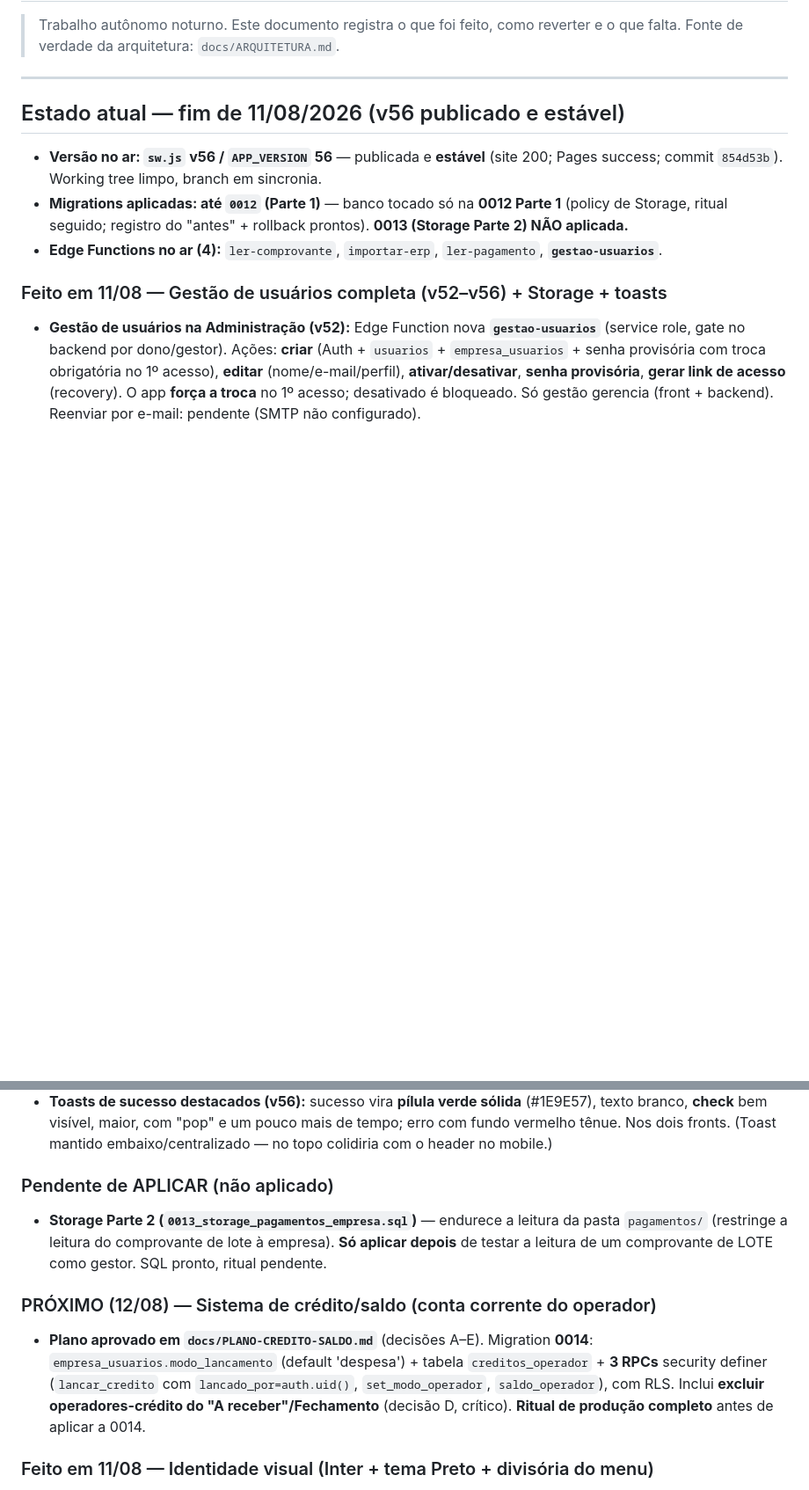
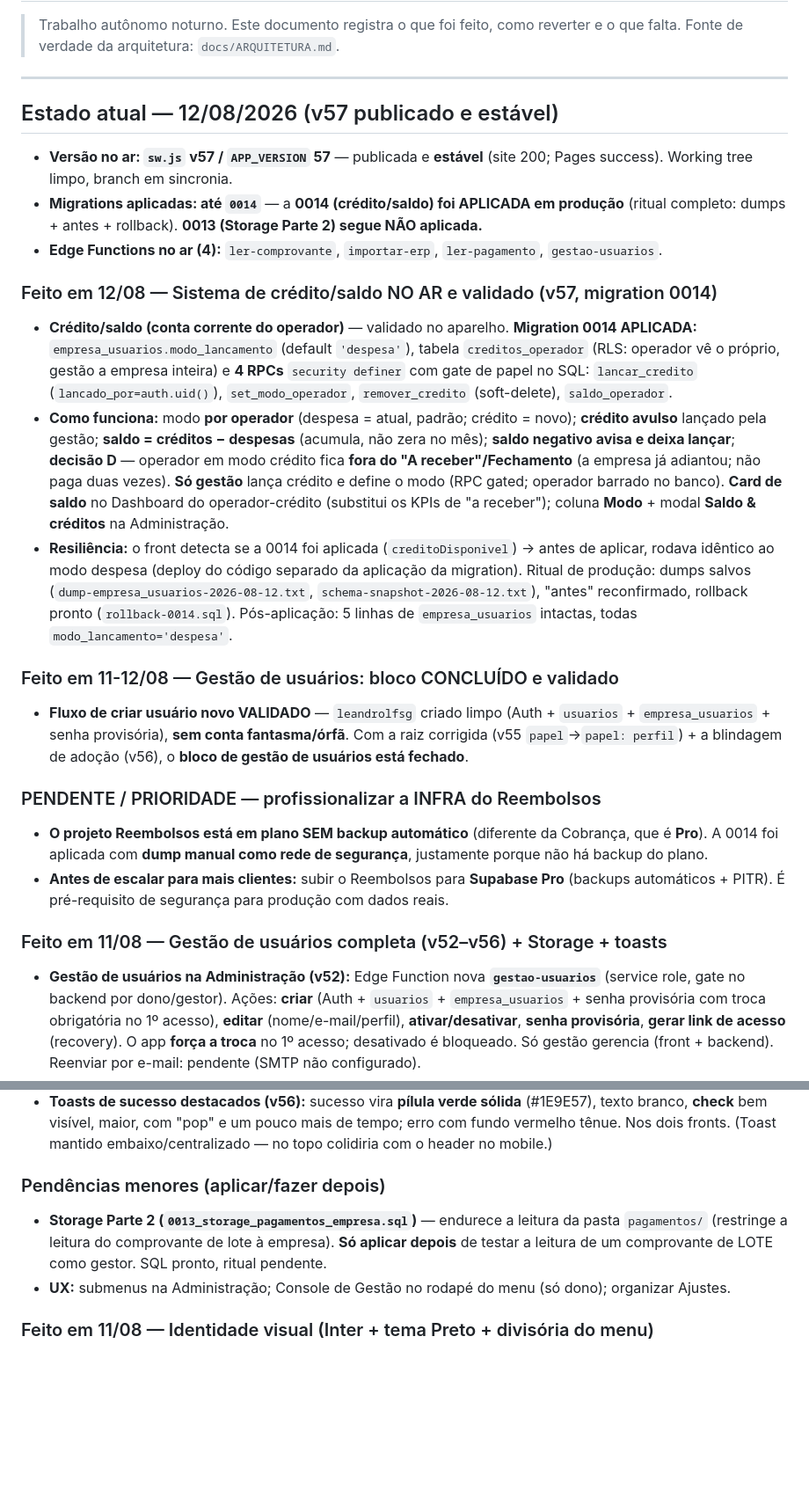
Before and after one commit to leandro693/leandro.reembolsos, a Markdown page: docs/STATUS-SAAS.md, 2 parts joined by grey strips. Shown at 88% size. Rendered like a GitHub page; blank space fills up the shorter version.

Commit message:
docs: credito/saldo v57 no ar (0014 aplicada), usuarios validado, infra Pro pendente

```diff
--- a/docs/STATUS-SAAS.md
+++ b/docs/STATUS-SAAS.md
@@ -5,13 +5,42 @@
 
 ---
 
-## Estado atual — fim de 11/08/2026 (v56 publicado e estável)
+## Estado atual — 12/08/2026 (v57 publicado e estável)
 
-- **Versão no ar: `sw.js` v56 / `APP_VERSION` 56** — publicada e **estável** (site 200; Pages success;
-  commit `854d53b`). Working tree limpo, branch em sincronia.
-- **Migrations aplicadas: até `0012` (Parte 1)** — banco tocado só na **0012 Parte 1** (policy de Storage,
-  ritual seguido; registro do "antes" + rollback prontos). **0013 (Storage Parte 2) NÃO aplicada.**
-- **Edge Functions no ar (4):** `ler-comprovante`, `importar-erp`, `ler-pagamento`, **`gestao-usuarios`**.
+- **Versão no ar: `sw.js` v57 / `APP_VERSION` 57** — publicada e **estável** (site 200; Pages success).
+  Working tree limpo, branch em sincronia.
+- **Migrations aplicadas: até `0014`** — a **0014 (crédito/saldo) foi APLICADA em produção** (ritual
+  completo: dumps + antes + rollback). **0013 (Storage Parte 2) segue NÃO aplicada.**
+- **Edge Functions no ar (4):** `ler-comprovante`, `importar-erp`, `ler-pagamento`, `gestao-usuarios`.
+
+### Feito em 12/08 — Sistema de crédito/saldo NO AR e validado (v57, migration 0014)
+- **Crédito/saldo (conta corrente do operador)** — validado no aparelho. **Migration 0014 APLICADA:**
+  `empresa_usuarios.modo_lancamento` (default `'despesa'`), tabela `creditos_operador` (RLS: operador vê o
+  próprio, gestão a empresa inteira) e **4 RPCs** `security definer` com gate de papel no SQL:
+  `lancar_credito` (`lancado_por=auth.uid()`), `set_modo_operador`, `remover_credito` (soft-delete),
+  `saldo_operador`.
+- **Como funciona:** modo **por operador** (despesa = atual, padrão; crédito = novo); **crédito avulso**
+  lançado pela gestão; **saldo = créditos − despesas** (acumula, não zera no mês); **saldo negativo avisa
+  e deixa lançar**; **decisão D** — operador em modo crédito fica **fora do "A receber"/Fechamento** (a
+  empresa já adiantou; não paga duas vezes). **Só gestão** lança crédito e define o modo (RPC gated;
+  operador barrado no banco). **Card de saldo** no Dashboard do operador-crédito (substitui os KPIs de
+  "a receber"); coluna **Modo** + modal **Saldo & créditos** na Administração.
+- **Resiliência:** o front detecta se a 0014 foi aplicada (`creditoDisponivel`) → antes de aplicar, rodava
+  idêntico ao modo despesa (deploy do código separado da aplicação da migration). Ritual de produção:
+  dumps salvos (`dump-empresa_usuarios-2026-08-12.txt`, `schema-snapshot-2026-08-12.txt`), "antes"
+  reconfirmado, rollback pronto (`rollback-0014.sql`). Pós-aplicação: 5 linhas de `empresa_usuarios`
+  intactas, todas `modo_lancamento='despesa'`.
+
+### Feito em 11-12/08 — Gestão de usuários: bloco CONCLUÍDO e validado
+- **Fluxo de criar usuário novo VALIDADO** — `leandrolfsg` criado limpo (Auth + `usuarios` +
+  `empresa_usuarios` + senha provisória), **sem conta fantasma/órfã**. Com a raiz corrigida (v55
+  `papel`→`papel: perfil`) + a blindagem de adoção (v56), o **bloco de gestão de usuários está fechado**.
+
+### PENDENTE / PRIORIDADE — profissionalizar a INFRA do Reembolsos
+- **O projeto Reembolsos está em plano SEM backup automático** (diferente da Cobrança, que é **Pro**). A
+  0014 foi aplicada com **dump manual como rede de segurança**, justamente porque não há backup do plano.
+- **Antes de escalar para mais clientes:** subir o Reembolsos para **Supabase Pro** (backups automáticos +
+  PITR). É pré-requisito de segurança para produção com dados reais.
 
 ### Feito em 11/08 — Gestão de usuários completa (v52–v56) + Storage + toasts
 - **Gestão de usuários na Administração (v52):** Edge Function nova **`gestao-usuarios`** (service role, gate
@@ -40,17 +69,11 @@
   **check** bem visível, maior, com "pop" e um pouco mais de tempo; erro com fundo vermelho tênue. Nos dois
   fronts. (Toast mantido embaixo/centralizado — no topo colidiria com o header no mobile.)
 
-### Pendente de APLICAR (não aplicado)
+### Pendências menores (aplicar/fazer depois)
 - **Storage Parte 2 (`0013_storage_pagamentos_empresa.sql`)** — endurece a leitura da pasta `pagamentos/`
   (restringe a leitura do comprovante de lote à empresa). **Só aplicar depois** de testar a leitura de um
   comprovante de LOTE como gestor. SQL pronto, ritual pendente.
-
-### PRÓXIMO (12/08) — Sistema de crédito/saldo (conta corrente do operador)
-- **Plano aprovado em `docs/PLANO-CREDITO-SALDO.md`** (decisões A–E). Migration **0014**:
-  `empresa_usuarios.modo_lancamento` (default 'despesa') + tabela `creditos_operador` + **3 RPCs** security
-  definer (`lancar_credito` com `lancado_por=auth.uid()`, `set_modo_operador`, `saldo_operador`), com RLS.
-  Inclui **excluir operadores-crédito do "A receber"/Fechamento** (decisão D, crítico). **Ritual de produção
-  completo** antes de aplicar a 0014.
+- **UX:** submenus na Administração; Console de Gestão no rodapé do menu (só dono); organizar Ajustes.
 
 ### Feito em 11/08 — Identidade visual (Inter + tema Preto + divisória do menu)
 - **Fonte Inter self-hosted + números tabulares (v50)** — trocada a fonte do app para **Inter** (nítida em
```
Also changed, not shown: other parts of docs/STATUS-SAAS.md (+5 -3 lines), CLAUDE.md (+12 -4 lines).
